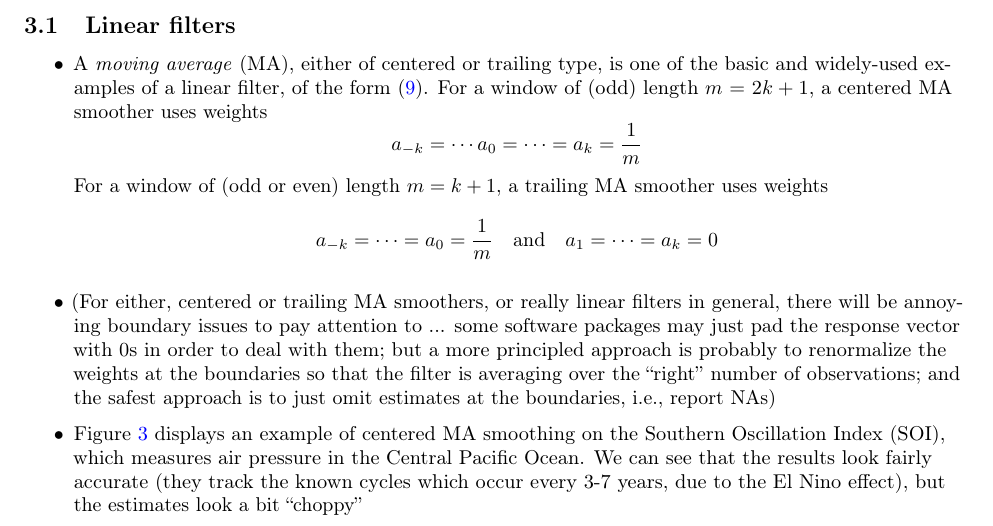
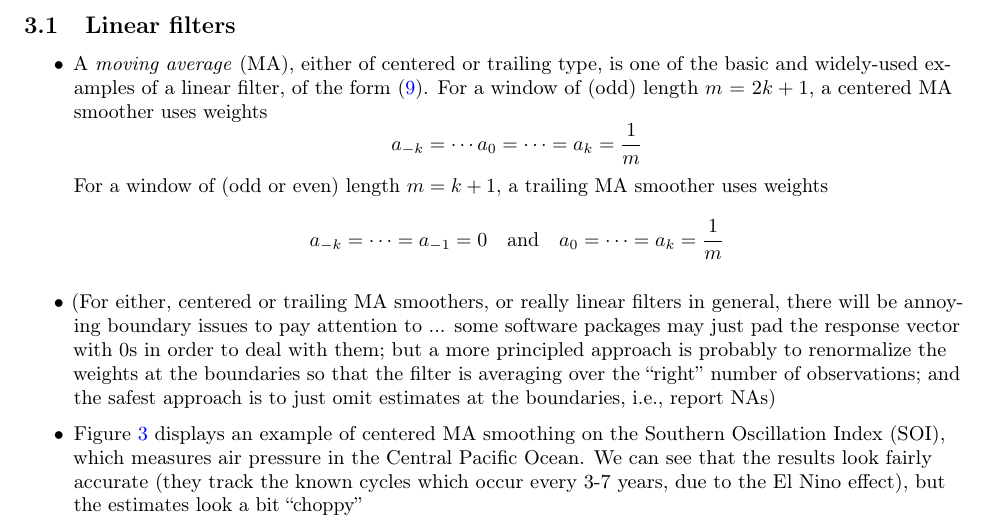
Before and after one commit to ryantibs/timeseries-f23, a LaTeX document (lectures/smoothing/smoothing.tex): part of page 7 of 12, cut so that both start at the same text. Compiled offline with pdfLaTeX.

Commit message:
Trailing MA weights

```diff
--- a/lectures/smoothing/smoothing.tex
+++ b/lectures/smoothing/smoothing.tex
@@ -429,8 +429,8 @@ Relevant reading: Chapter 2.3 (smoothing) of Shumway and Stoffer (SS); Chapters
   For a window of (odd or even) length $m = k+1$, a trailing MA smoother uses
   weights
   \[
-  a_{-k} = \cdots = a_0 = \frac{1}{m} \quad \text{and} \quad
-  a_1 = \cdots = a_k = 0
+  a_{-k} = \cdots = a_{-1} = 0 \quad \text{and} \quad
+  a_0 = \cdots = a_k = \frac{1}{m}
   \]
 
 \item (For either, centered or trailing MA smoothers, or really linear filters
```
Also changed, not shown: lectures/smoothing/smoothing.pdf.
